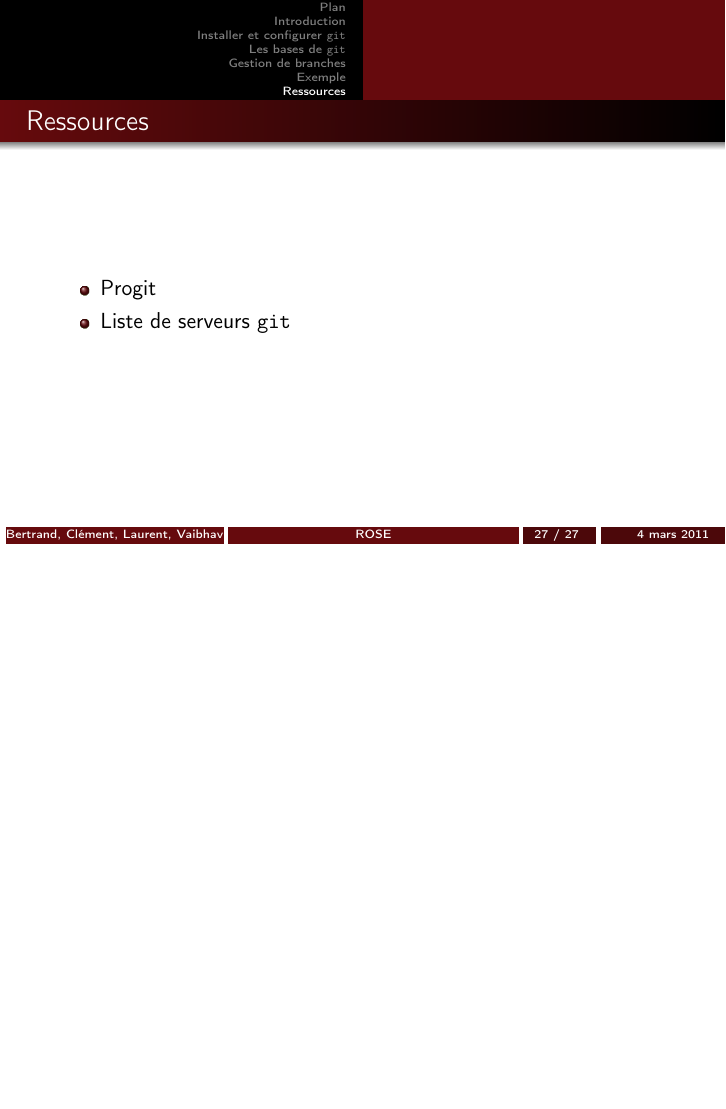
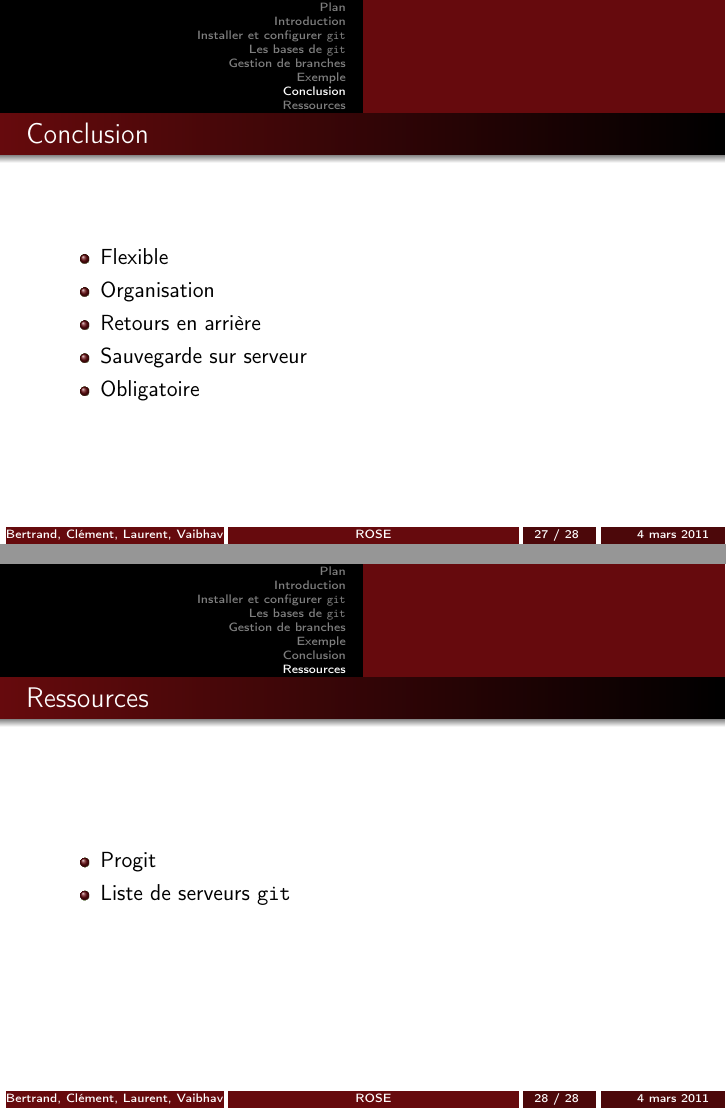
Before and after one commit to B-C/Presentation_Git, LaTeX slides (git.tex): page 27 of 27 before the commit and pages 27 and 28 of 28 after it, the two joined at a grey line, the shorter picture padded with empty space. Compiled offline with pdfLaTeX.

Commit message:
Add conclusion.

```diff
--- a/git.tex
+++ b/git.tex
@@ -370,6 +370,17 @@
   \end{center}
 \end{frame}
 
+\section{Conclusion}
+\begin{frame}{Conclusion}
+\begin{itemize}
+\item Flexible
+\item Organisation
+\item Retours en arrière
+\item Sauvegarde sur serveur
+\item Obligatoire
+\end{itemize}
+\end{frame}
+
 \section{Ressources}
 \begin{frame}{Ressources}
   \begin{itemize}
```
